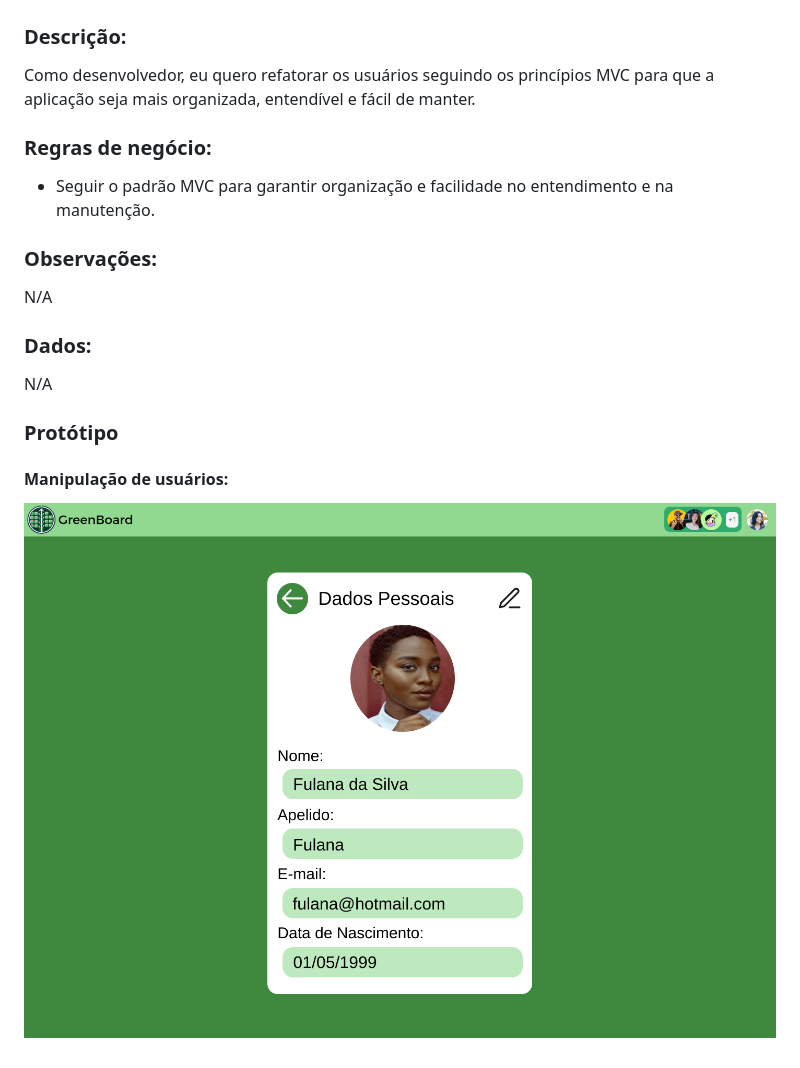
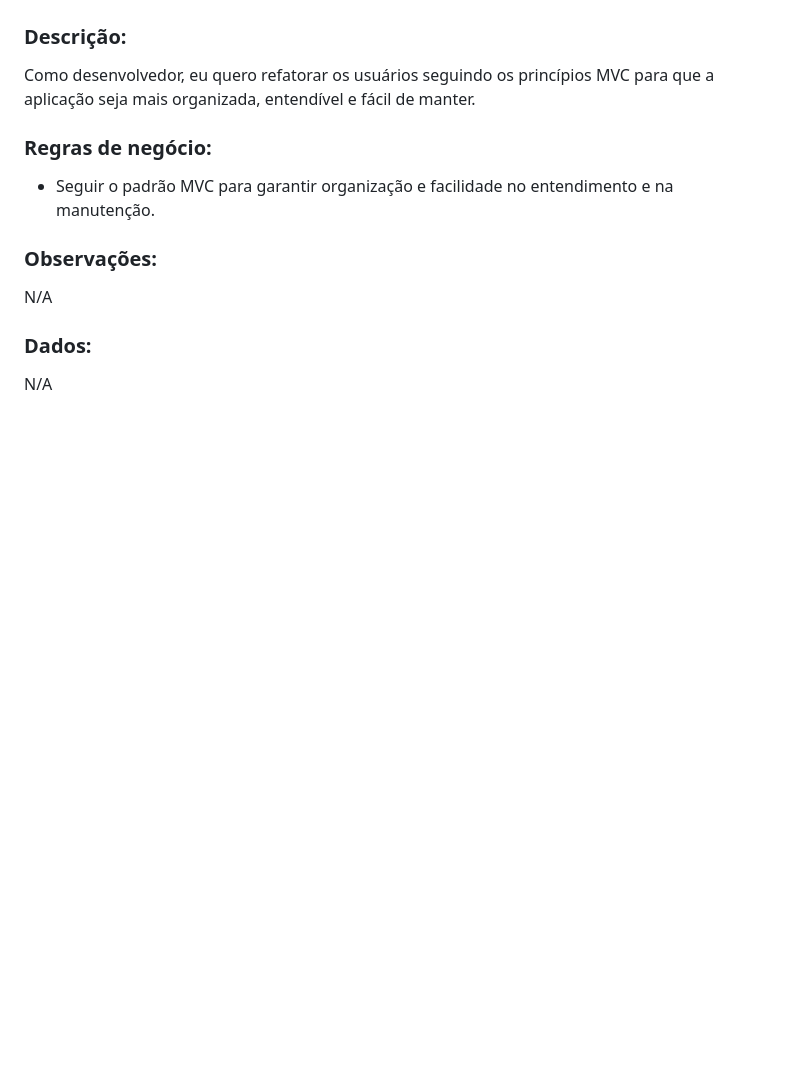
Before and after one commit to EngSoftKanban/GreenBoard, a Markdown page: USER STORIES.md, the part around the change. Drawn GitHub-style; blank space fills up the shorter version.

```diff
--- a/USER STORIES.md
+++ b/USER STORIES.md
@@ -288,7 +288,3 @@ N/A
 
 ### Dados:
 N/A
-
-### Protótipo
-#### Manipulação de usuários:
-![Kanban Neutro](./resources/prototipo/Perfil.png)
```
